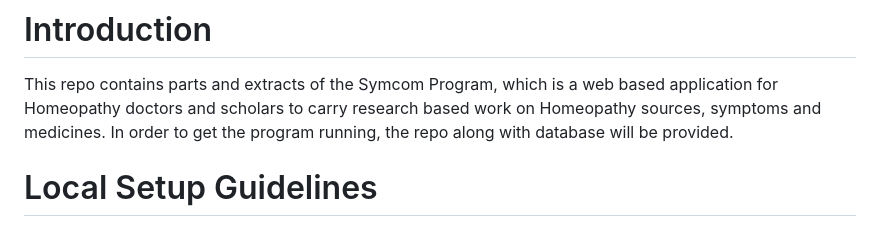
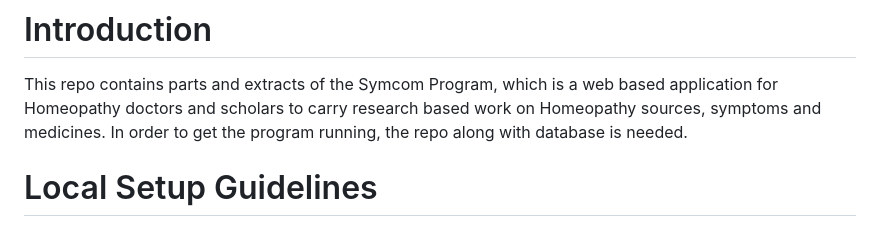
Before and after one commit to mertrasna/symcom-synonym-tool, a Markdown page: README.md, the part around the change. GitHub-like rendering.

```diff
--- a/README.md
+++ b/README.md
@@ -1,6 +1,6 @@
 # Introduction
 This repo contains parts and extracts of the Symcom Program, which is a web based application for Homeopathy doctors and scholars to carry research based work on Homeopathy sources, symptoms and medicines.
-In order to get the program running, the repo along with database will be provided.
+In order to get the program running, the repo along with database is needed.
 
 # Local Setup Guidelines
 #### Download XAMPP 7.1.33:
```
